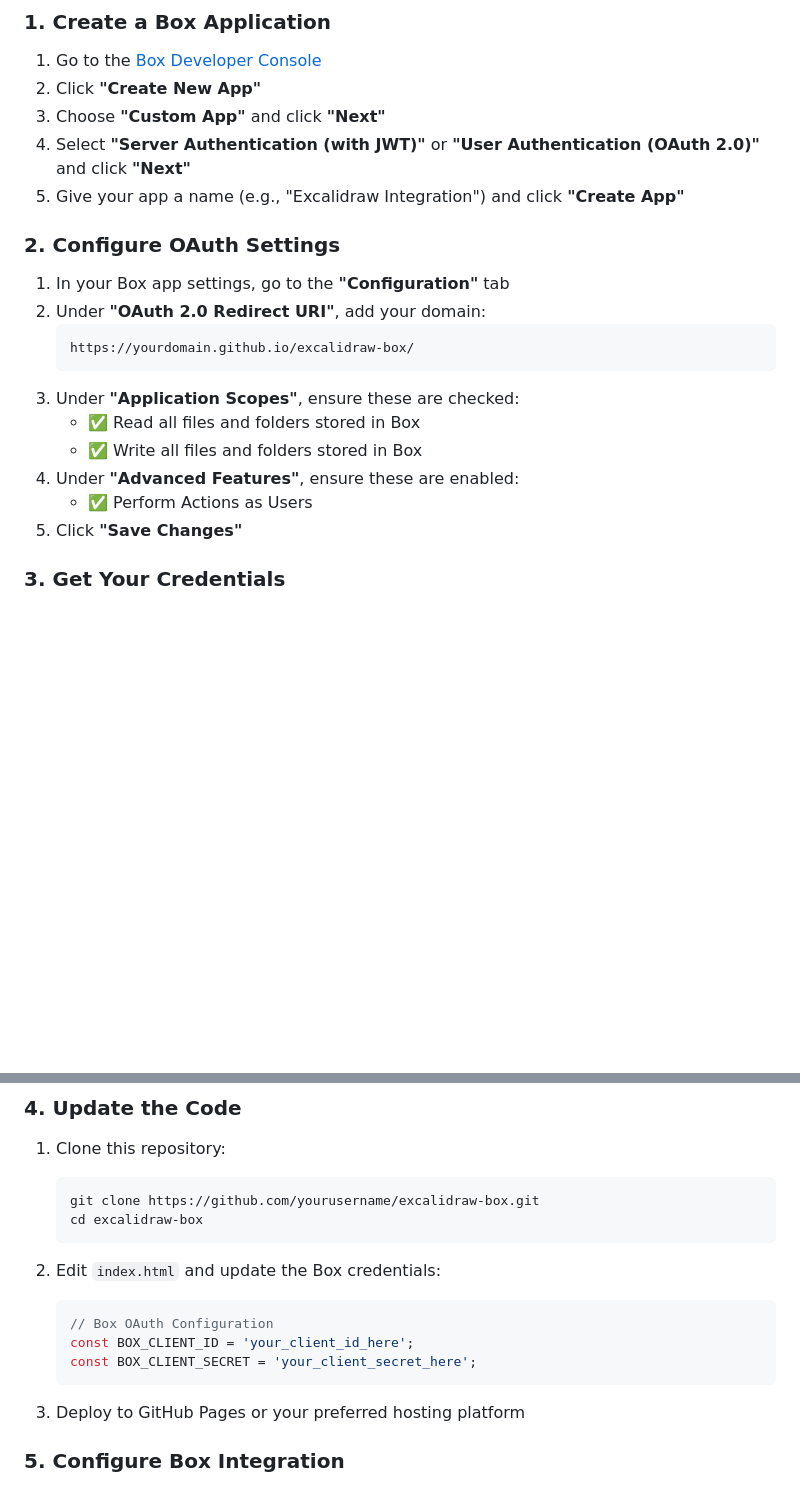
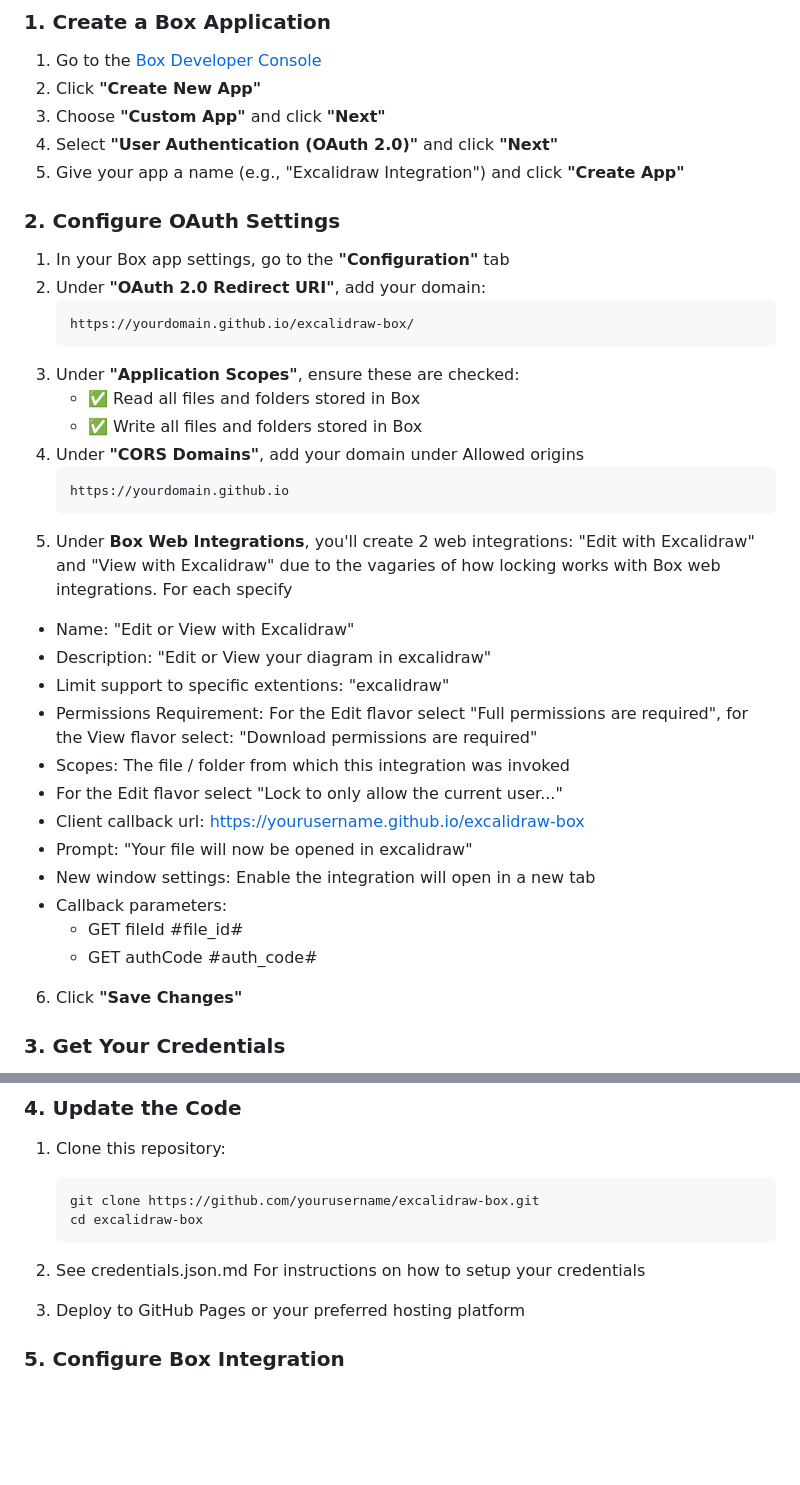
Before and after one commit to huggsboson/excalidraw-box, a Markdown page: README.md, 2 parts joined by grey strips. Drawn GitHub-style; blank space fills up the shorter version.

Commit message:
update setup instructions

````diff
--- a/README.md
+++ b/README.md
@@ -23,7 +23,7 @@ Try it live: [Your GitHub Pages URL]
 1. Go to the [Box Developer Console](https://app.box.com/developers/console)
 2. Click **"Create New App"**
 3. Choose **"Custom App"** and click **"Next"**
-4. Select **"Server Authentication (with JWT)"** or **"User Authentication (OAuth 2.0)"** and click **"Next"**
+4. Select  **"User Authentication (OAuth 2.0)"** and click **"Next"**
 5. Give your app a name (e.g., "Excalidraw Integration") and click **"Create App"**
 
 ### 2. Configure OAuth Settings
@@ -36,9 +36,25 @@ Try it live: [Your GitHub Pages URL]
 3. Under **"Application Scopes"**, ensure these are checked:
    - ✅ Read all files and folders stored in Box
    - ✅ Write all files and folders stored in Box
-4. Under **"Advanced Features"**, ensure these are enabled:
-   - ✅ Perform Actions as Users
-5. Click **"Save Changes"**
+4. Under **"CORS Domains"**, add your domain under Allowed origins
+   ```
+   https://yourdomain.github.io
+   ```
+5. Under **Box Web Integrations**, you'll create 2 web integrations: "Edit with Excalidraw" and "View with Excalidraw" due to the vagaries of how locking works with Box web integrations.  For each specify
+  - Name: "Edit or View with Excalidraw"
+  - Description: "Edit or View your diagram in excalidraw"
+  - Limit support to specific extentions: "excalidraw"
+  - Permissions Requirement: For the Edit flavor select "Full permissions are required", for the View flavor select: "Download permissions are required"
+  - Scopes: The file / folder from which this integration was invoked
+  - For the Edit flavor select "Lock to only allow the current user..."
+  - Client callback url: https://yourusername.github.io/excalidraw-box
+  - Prompt: "Your file will now be opened in excalidraw"
+  - New window settings: Enable the integration will open in a new tab
+  - Callback parameters:
+    - GET fileId #file_id#
+    - GET authCode #auth_code#
+6. Click **"Save Changes"**
+
 
 ### 3. Get Your Credentials
 
@@ -54,12 +70,7 @@ Try it live: [Your GitHub Pages URL]
    cd excalidraw-box
    ```
 
-2. Edit `index.html` and update the Box credentials:
-   ```javascript
-   // Box OAuth Configuration
-   const BOX_CLIENT_ID = 'your_client_id_here';
-   const BOX_CLIENT_SECRET = 'your_client_secret_here';
-   ```
+2. See credentials.json.md For instructions on how to setup your credentials
 
 3. Deploy to GitHub Pages or your preferred hosting platform
 
````
